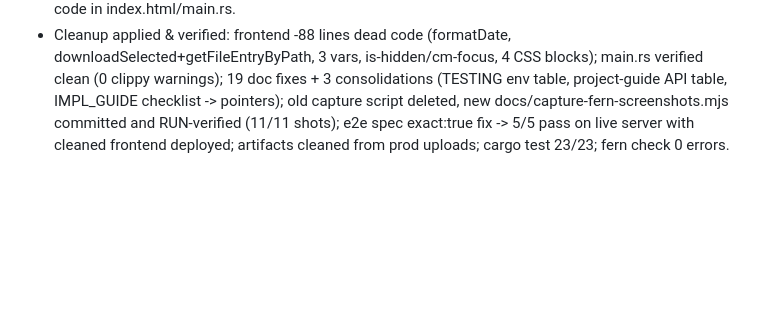
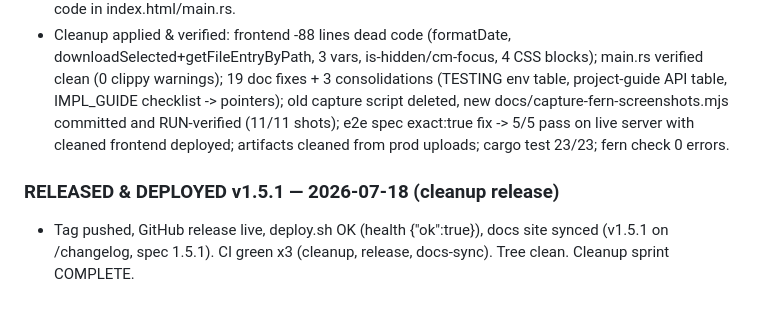
Before and after one commit to adminbjkai/boxy, a Markdown page: PROGRESS.md, the part around the change. Rendered like a GitHub page; blank space fills up the shorter version.

Commit message:
docs: log v1.5.1 cleanup release in PROGRESS
Co-Authored-By: Claude Fable 5 <noreply@anthropic.com>

```diff
--- a/PROGRESS.md
+++ b/PROGRESS.md
@@ -228,3 +228,8 @@ copy/cut/paste, storage stats, shortcuts help, loading polish.
   RUN-verified (11/11 shots); e2e spec exact:true fix -> 5/5 pass on live server
   with cleaned frontend deployed; artifacts cleaned from prod uploads;
   cargo test 23/23; fern check 0 errors.
+
+### RELEASED & DEPLOYED v1.5.1 — 2026-07-18 (cleanup release)
+- Tag pushed, GitHub release live, deploy.sh OK (health {"ok":true}), docs site
+  synced (v1.5.1 on /changelog, spec 1.5.1). CI green x3 (cleanup, release,
+  docs-sync). Tree clean. Cleanup sprint COMPLETE.
```
